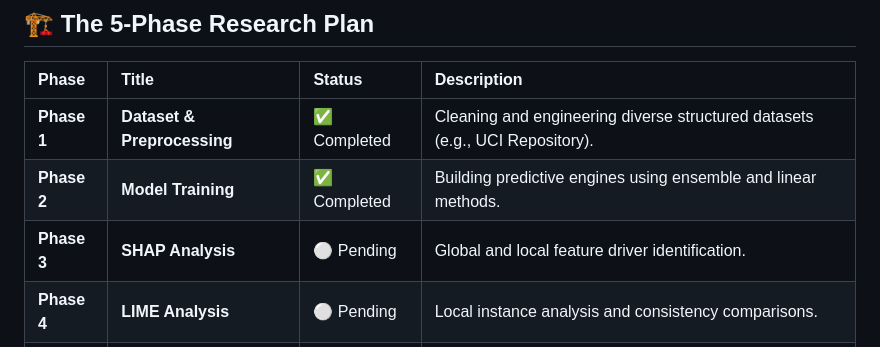
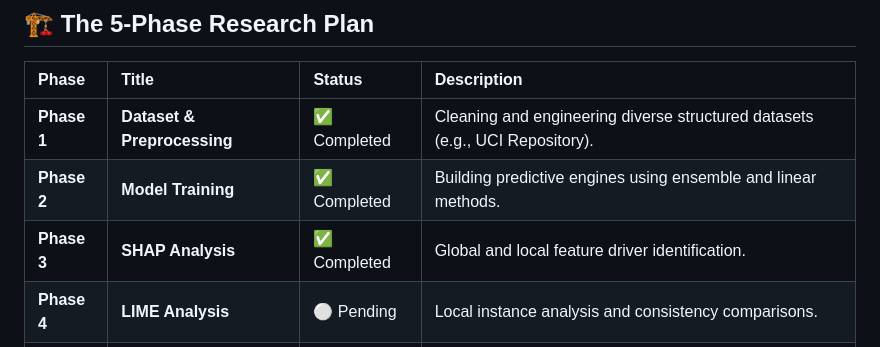
Before and after one commit to sarvesh-raam/explainable.ai, a Markdown page: README.md, the part around the change. GitHub-like rendering.

Commit message:
Update README: Phase 3 marked as completed

```diff
--- a/README.md
+++ b/README.md
@@ -30,7 +30,7 @@ This research project investigates the reliability, stability, and utility of po
 | :--- | :--- | :--- | :--- |
 | **Phase 1** | **Dataset & Preprocessing** | ✅ Completed | Cleaning and engineering diverse structured datasets (e.g., UCI Repository). |
 | **Phase 2** | **Model Training** | ✅ Completed | Building predictive engines using ensemble and linear methods. |
-| **Phase 3** | **SHAP Analysis** | ⚪ Pending | Global and local feature driver identification. |
+| **Phase 3** | **SHAP Analysis** | ✅ Completed | Global and local feature driver identification. |
 | **Phase 4** | **LIME Analysis** | ⚪ Pending | Local instance analysis and consistency comparisons. |
 | **Phase 5** | **Stability Testing** | ⚪ Pending | Quantifying the trustworthiness of explanations for publication. |
 
```
